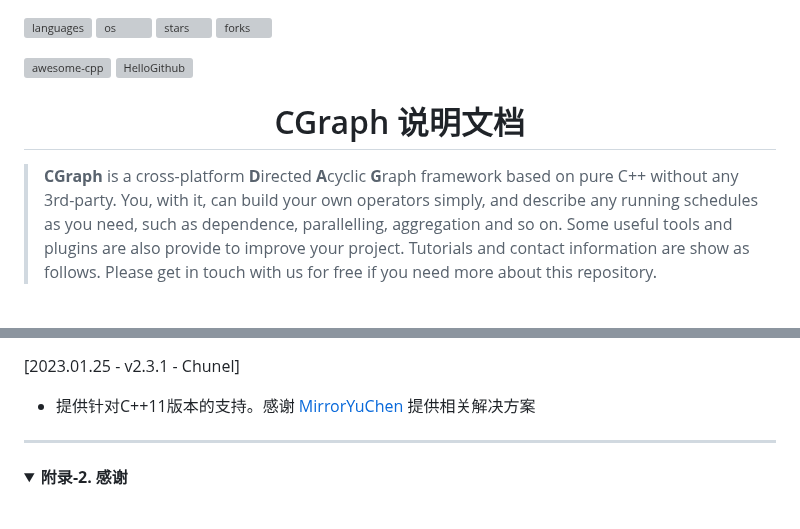
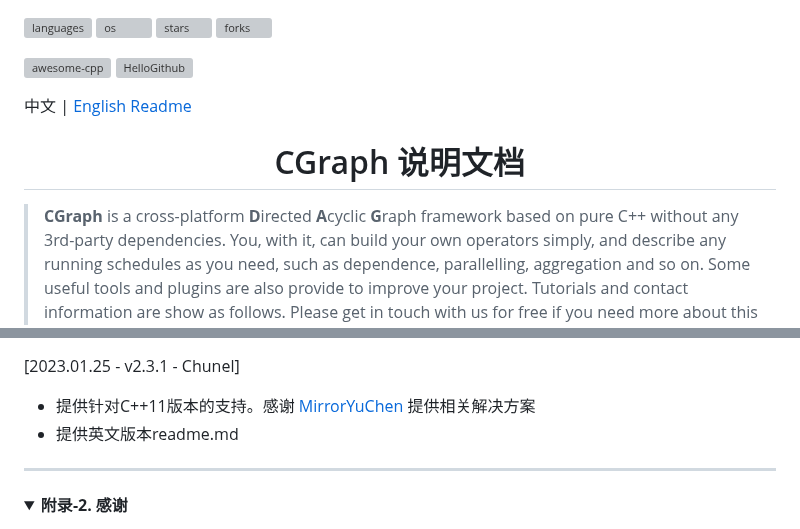
Before and after one commit to ChunelFeng/CGraph, a Markdown page: README.md, 2 parts joined by grey strips. Drawn GitHub-style; folded sections open; blank space fills up the shorter version; grey boxes are pictures that could not be loaded.

Commit message:
[doc] add English readme.

```diff
--- a/README.md
+++ b/README.md
@@ -8,11 +8,13 @@
 [![awesome-cpp](https://badgen.net/badge/icon/awesome-cpp/purple?icon=awesome&label&color)](https://github.com/fffaraz/awesome-cpp)
 [![HelloGithub](https://badgen.net/badge/icon/HelloGithub/purple?icon=awesome&label&color)](https://github.com/521xueweihan/HelloGitHub/blob/master/content/HelloGitHub70.md)
 
+中文 | [English Readme](README_en.md)
+
 <h1 align="center">
   CGraph 说明文档
 </h1>
 
-><b>CGraph</b> is a cross-platform <b>D</b>irected <b>A</b>cyclic <b>G</b>raph framework based on pure C++ without any 3rd-party.</br></br>
+><b>CGraph</b> is a cross-platform <b>D</b>irected <b>A</b>cyclic <b>G</b>raph framework based on pure C++ without any 3rd-party dependencies.</br></br>
 >You, with it, can build your own operators simply, and describe any running schedules as you need, such as dependence, parallelling, aggregation and so on. Some useful tools and plugins are also provide to improve your project.</br></br>
 >Tutorials and contact information are show as follows. Please get in touch with us for free if you need more about this repository.
 
@@ -275,6 +283,7 @@ int main() {
 
 [2023.01.25 - v2.3.1 - Chunel]
 * 提供针对C++11版本的支持。感谢 [MirrorYuChen](https://github.com/MirrorYuChen) 提供相关解决方案
+* 提供英文版本readme.md
 
 </details>
 
```
Also changed, not shown: other parts of README.md (+6 -0 lines), README_en.md (added, +120 -0 lines), doc/image/CGraph Gamecock.jpg (added), 5 other files.
